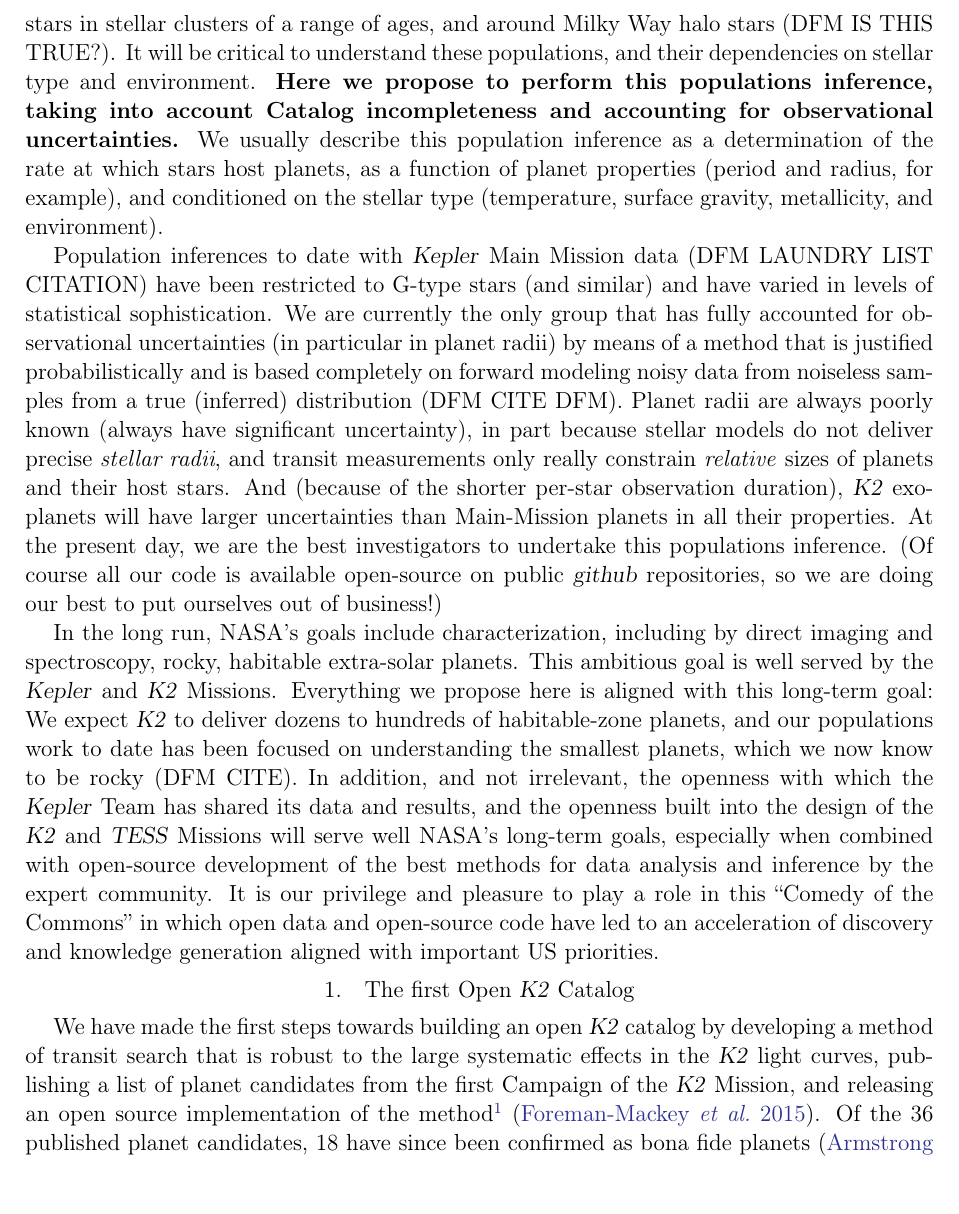
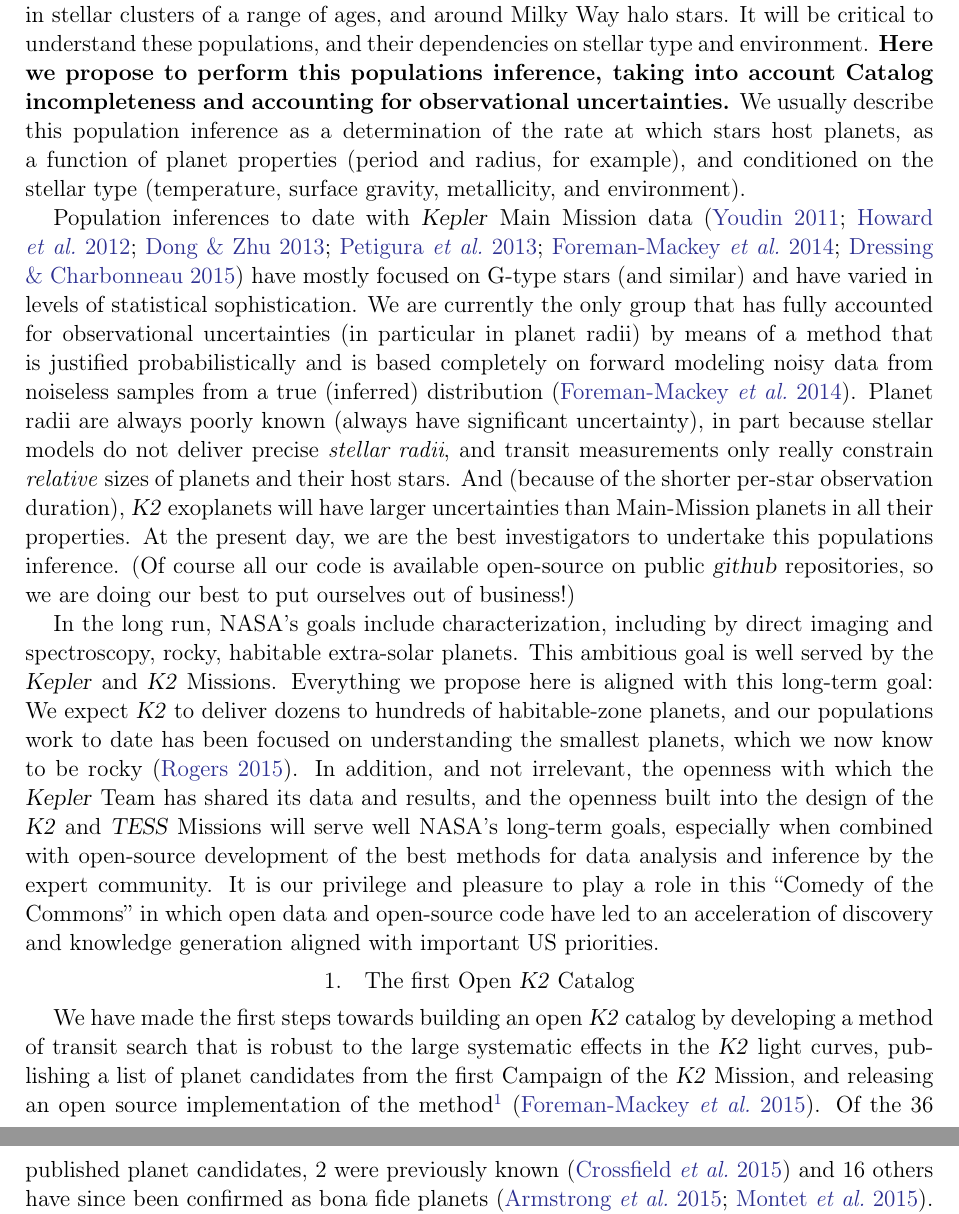
Before and after one commit to davidwhogg/k2-proposal, a LaTeX paper (OpenK2/description.tex): part of page 2 of 6 before the commit and two parts of pages 2 and 3 of 6 after it, the two joined at a grey line, cut so that both start at the same text. Compiled offline with pdfLaTeX; an older LaTeX class or package is replaced by its successor.

Commit message:
tiny changes and references

```diff
--- a/OpenK2/description.tex
+++ b/OpenK2/description.tex
@@ -87,7 +87,7 @@
 territory in host-star space.
 After \kt, we will know about exoplanet populations around other kinds
 of stars (particularly cooler stars), around stars in stellar clusters
-of a range of ages, and around Milky Way halo stars (DFM IS THIS TRUE?).
+of a range of ages, and around Milky Way halo stars.
 It will be critical to understand these populations, and their
 dependencies on stellar type and environment.
 \textbf{Here we propose to perform this populations inference, taking
@@ -98,14 +98,16 @@
 (period and radius, for example), and conditioned on the stellar type
 (temperature, surface gravity, metallicity, and environment).
 
-Population inferences to date with \kepler\ Main Mission data (DFM LAUNDRY LIST CITATION) have
-been restricted to G-type stars (and similar) and have varied in
-levels of statistical sophistication.
+Population inferences to date with \kepler\ Main Mission data
+\citep{Youdin:2011, Howard:2012, Dong:2013, Petigura:2013,
+Foreman-Mackey:2014, Dressing:2015} have
+mostly focused on G-type stars (and similar) and have varied in levels of
+statistical sophistication.
 We are currently the only group that has fully accounted for
 observational uncertainties (in particular in planet radii) by means
 of a method that is justified probabilistically and is based
 completely on forward modeling noisy data from noiseless samples from
-a true (inferred) distribution (DFM CITE DFM).
+a true (inferred) distribution \citep{Foreman-Mackey:2014}.
 Planet radii are always poorly known (always have significant
 uncertainty), in part because stellar models do not deliver precise
 \emph{stellar radii}, and transit measurements only really constrain
@@ -125,8 +127,8 @@
 Everything we propose here is aligned with this long-term goal:
 We expect \kt\ to deliver dozens to hundreds of habitable-zone
 planets, and our populations work to date has been focused on
-understanding the smallest planets, which we now know to be rocky (DFM
-CITE).
+understanding the smallest planets, which we now know to be rocky
+\citep{Rogers:2015}.
 In addition, and not irrelevant, the openness with which the
 \kepler\ Team has shared its data and results, and the openness built
 into the design of the \kt\ and \tess\ Missions will serve well NASA's
@@ -146,14 +148,13 @@
 from the first Campaign of the \ketu\ Mission, and releasing an open source
 implementation of the method\footnote{\url{https://github.com/dfm/ketu}}
 \citep{Foreman-Mackey:2015}.
-Of the 36 published planet candidates, 18 have since been confirmed as bona
-fide planets \citep{Armstrong:2015, Montet:2015}.
+Of the 36 published planet candidates, 2 were previously known
+\citep{Crossfield:2015} and 16 others have since been confirmed as bona fide
+planets \citep{Armstrong:2015, Montet:2015}.
 This transit search procedure was designed to be sensitive to the transits of
 small planets even in the face of the degraded pointing of the \kepler\
 spacecraft by using a data-driven, causal model for the systematic photometric
 variability of the light curves.
-
-
 
 In order to discover transiting planets, exquisite photometric precision is
 crucial.
```
Also changed, not shown: OpenK2/description.tex (24 more changed lines).
